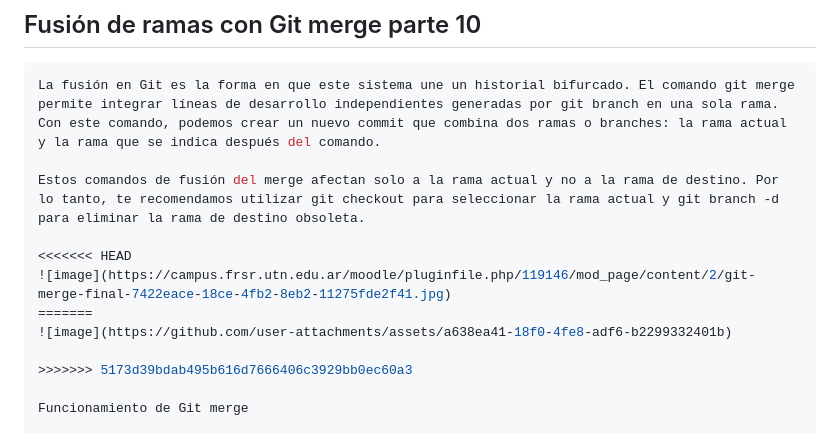
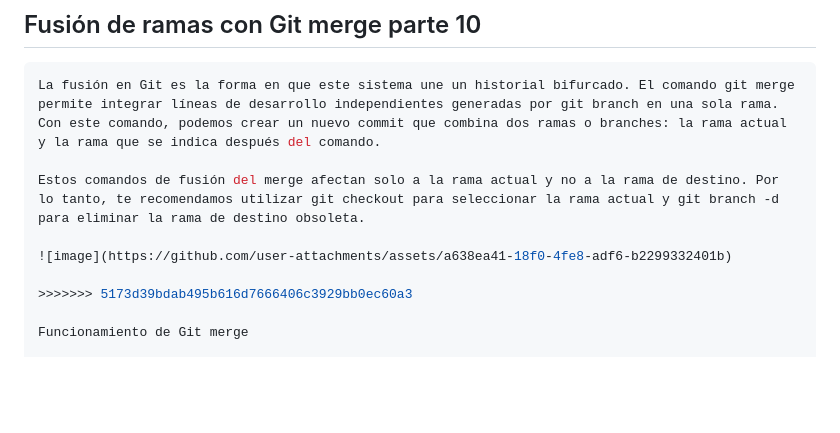
Before and after one commit to Criss0001/Tecnicatura_en_Programacion, a Markdown page: class-git/README.md, the part around the change. Rendered like a GitHub page; blank space fills up the shorter version.

```diff
--- a/class-git/README.md
+++ b/class-git/README.md
@@ -810,9 +810,6 @@ La fusión en Git es la forma en que este sistema une un historial bifurcado. El
 
 Estos comandos de fusión del merge afectan solo a la rama actual y no a la rama de destino. Por lo tanto, te recomendamos utilizar git checkout para seleccionar la rama actual y git branch -d para eliminar la rama de destino obsoleta.
 
-<<<<<<< HEAD
-![image](https://campus.frsr.utn.edu.ar/moodle/pluginfile.php/119146/mod_page/content/2/git-merge-final-7422eace-18ce-4fb2-8eb2-11275fde2f41.jpg)
-=======
 ![image](https://github.com/user-attachments/assets/a638ea41-18f0-4fe8-adf6-b2299332401b)
 
 >>>>>>> 5173d39bdab495b616d7666406c3929bb0ec60a3
```
